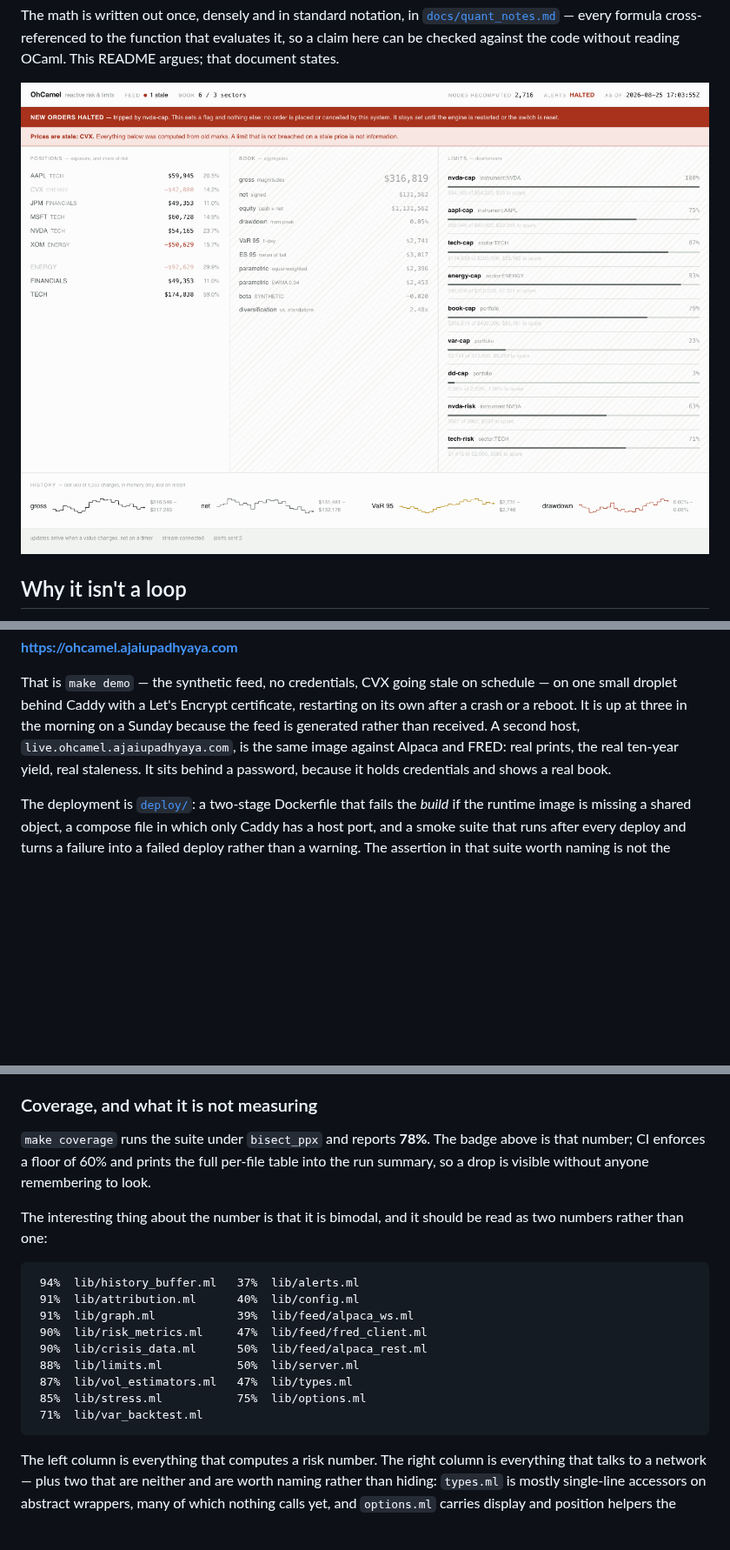
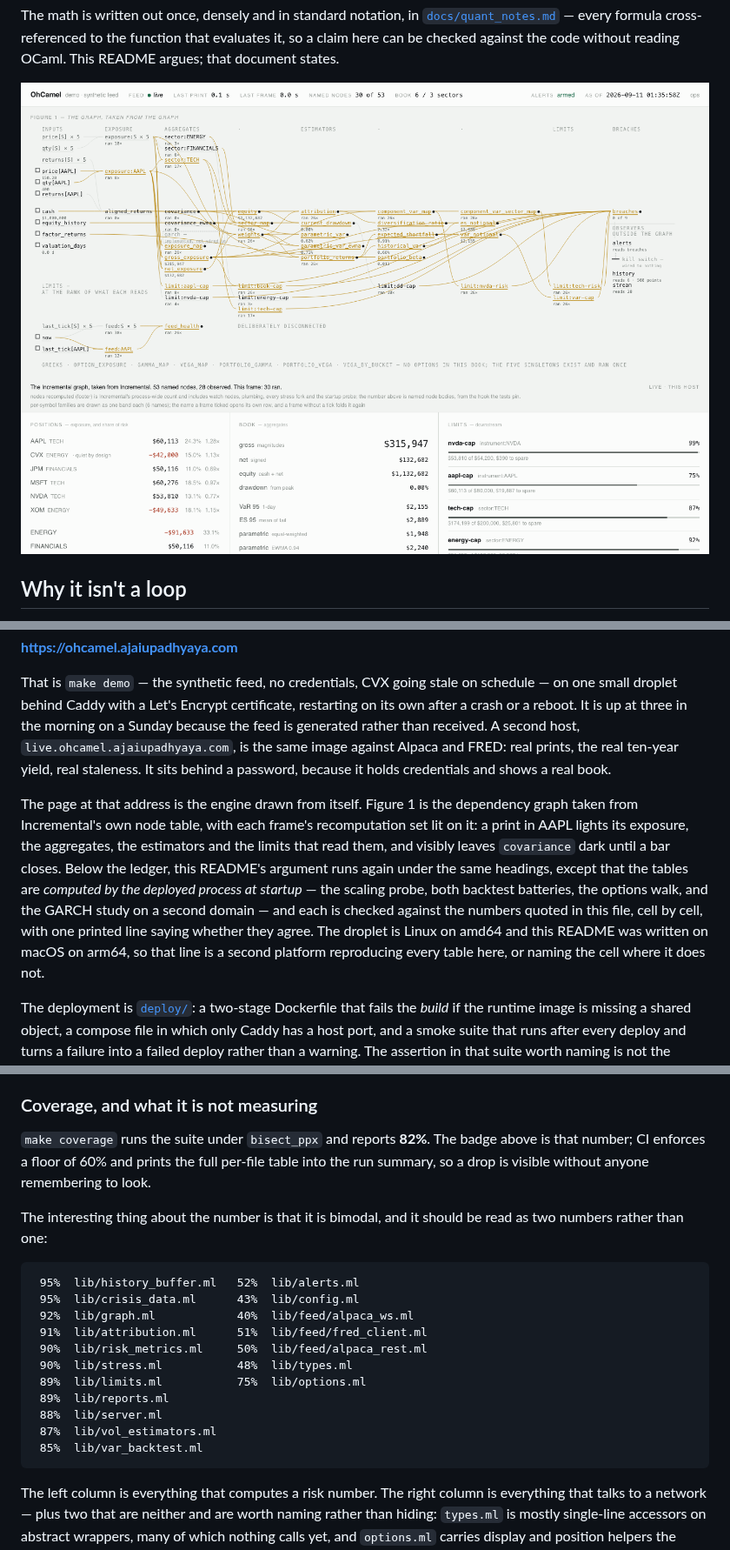
Before and after one commit to ajaiupadhyaya/OhCamel, a Markdown page: README.md, 3 parts joined by grey strips. Shown at 87% size. GitHub-like rendering; pictures changed too: docs/media/dashboard.png; blank space fills up the shorter version.

Commit message:
docs: the README, status and spec say what the page is now, and the dated numbers are re-measured, because 272 tests and 78% were true of a codebase that no longer exists
make coverage: 82.2% = 3,713 / 4,516 lines (was 78.2% = 2,765 / 3,534); tests
309. README badge, "What's verified" count, the bimodal per-file table
(server.ml moved to the left column at 88%), and a paragraph under
"Watching it" on the page: the graph from Incremental, and the README's
tables computed by the deployed process and checked against this file.
docs/status.md: the three new routes, the new counts, and how to roll back
(a revert on main, since deploy.sh always builds origin/main). The spec is
marked built, with the finish line's cuts. docs/media/dashboard.png retaken
from the new page: a lit tick with covariance dark.

Co-Authored-By: Claude Opus 5 (1M context) <noreply@anthropic.com>
Claude-Session: https://claude.ai/code/session_01E8qSMoW8J6ATRu5JGUKTLY

````diff
--- a/README.md
+++ b/README.md
@@ -1037,6 +1037,19 @@ host, `live.ohcamel.ajaiupadhyaya.com`, is the same image against Alpaca and
 FRED: real prints, the real ten-year yield, real staleness. It sits behind a
 password, because it holds credentials and shows a real book.
 
+The page at that address is the engine drawn from itself. Figure 1 is the
+dependency graph taken from Incremental's own node table, with each frame's
+recomputation set lit on it: a print in AAPL lights its exposure, the
+aggregates, the estimators and the limits that read them, and visibly leaves
+`covariance` dark until a bar closes. Below the ledger, this README's argument
+runs again under the same headings, except that the tables are *computed by
+the deployed process at startup* — the scaling probe, both backtest batteries,
+the options walk, and the GARCH study on a second domain — and each is checked
+against the numbers quoted in this file, cell by cell, with one printed line
+saying whether they agree. The droplet is Linux on amd64 and this README was
+written on macOS on arm64, so that line is a second platform reproducing every
+table here, or naming the cell where it does not.
+
 The deployment is [`deploy/`](deploy/): a two-stage Dockerfile that fails the
 *build* if the runtime image is missing a shared object, a compose file in which
 only Caddy has a host port, and a smoke suite that runs after every deploy and
@@ -1139,7 +1152,7 @@ six properties and four example tests. `QCHECK_TRIALS=5000 make test` runs
 
 ### Coverage, and what it is not measuring
 
-`make coverage` runs the suite under `bisect_ppx` and reports **78%**. The badge
+`make coverage` runs the suite under `bisect_ppx` and reports **82%**. The badge
 above is that number; CI enforces a floor of 60% and prints the full per-file
 table into the run summary, so a drop is visible without anyone remembering to
 look.
@@ -1148,15 +1161,17 @@ The interesting thing about the number is that it is bimodal, and it should be
 read as two numbers rather than one:
 
 ```
- 94%  lib/history_buffer.ml   37%  lib/alerts.ml
- 91%  lib/attribution.ml      40%  lib/config.ml
- 91%  lib/graph.ml            39%  lib/feed/alpaca_ws.ml
- 90%  lib/risk_metrics.ml     47%  lib/feed/fred_client.ml
- 90%  lib/crisis_data.ml      50%  lib/feed/alpaca_rest.ml
- 88%  lib/limits.ml           50%  lib/server.ml
- 87%  lib/vol_estimators.ml   47%  lib/types.ml
- 85%  lib/stress.ml           75%  lib/options.ml
- 71%  lib/var_backtest.ml
+ 95%  lib/history_buffer.ml   52%  lib/alerts.ml
+ 95%  lib/crisis_data.ml      43%  lib/config.ml
+ 92%  lib/graph.ml            40%  lib/feed/alpaca_ws.ml
+ 91%  lib/attribution.ml      51%  lib/feed/fred_client.ml
+ 90%  lib/risk_metrics.ml     50%  lib/feed/alpaca_rest.ml
+ 90%  lib/stress.ml           48%  lib/types.ml
+ 89%  lib/limits.ml           75%  lib/options.ml
+ 89%  lib/reports.ml
+ 88%  lib/server.ml
+ 87%  lib/vol_estimators.ml
+ 85%  lib/var_backtest.ml
 ```
 
 The left column is everything that computes a risk number. The right column is
````
Also changed, not shown: other parts of README.md (+2 -2 lines), docs/status.md (+11 -4 lines), 2 other files.
